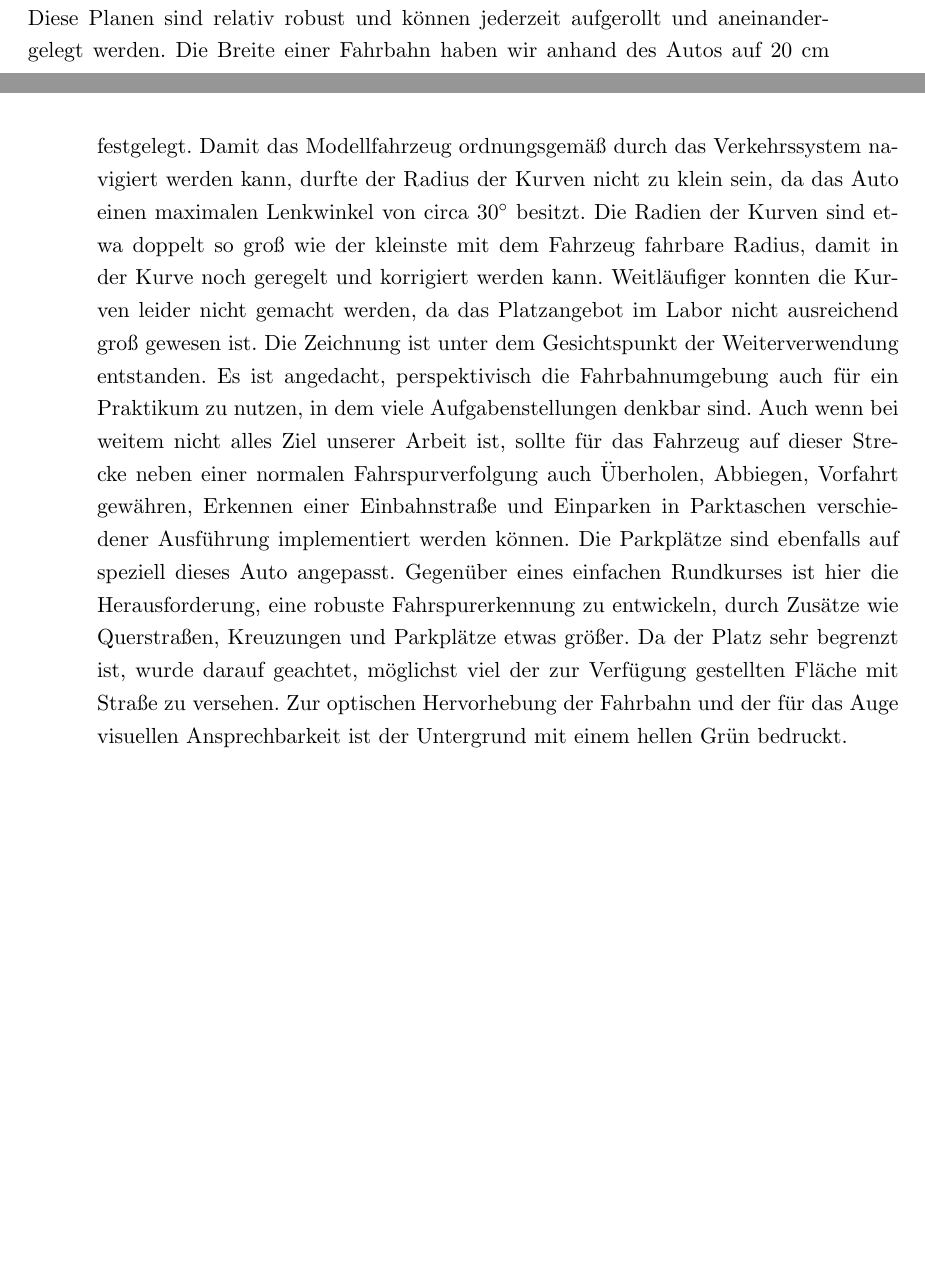
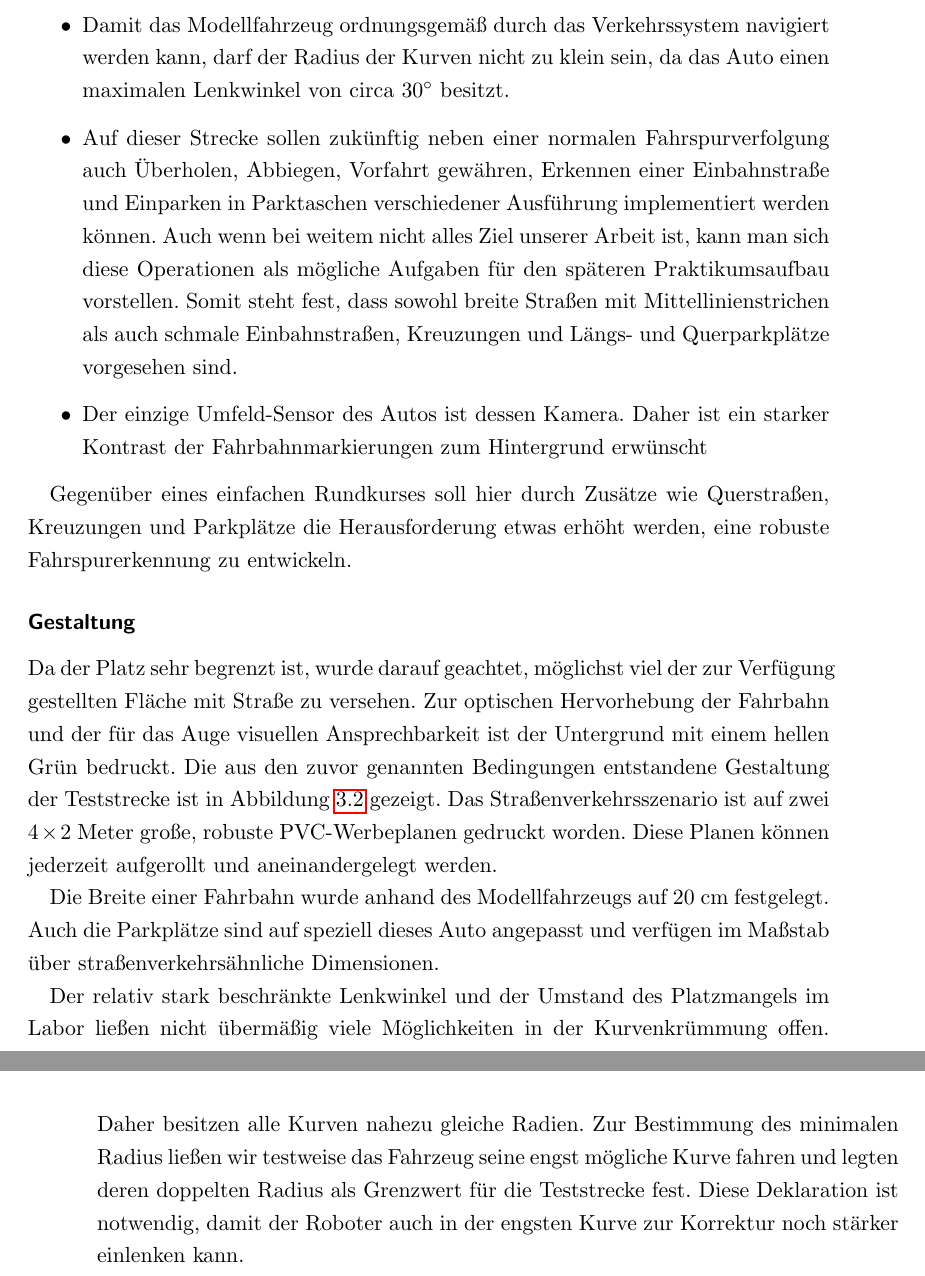
Before and after one commit to lemaudakae/BA_TUCar, a LaTeX thesis (Bachelorarbeit/vorlage.tex, which reads Bachelorarbeit/chapters/fahrzeug_szenario/strecke/strecke.tex): two parts of pages 21 and 22 of 92, joined at a grey line, cut so that both start at the same text, the shorter picture padded with empty space. Compiled offline with pdfLaTeX; an older LaTeX class or package is replaced by its successor.

Commit message:
viel geschrieben und verändert

```diff
--- a/Bachelorarbeit/chapters/fahrzeug_szenario/strecke/strecke.tex
+++ b/Bachelorarbeit/chapters/fahrzeug_szenario/strecke/strecke.tex
@@ -9,3 +11 @@
 
-Das in Abbildung~\ref{fig:strassenszenario} dargestellte Straßenverkehrsszenario ist unter mehreren Maßgaben entworfen und auf zwei 4x2 Meter große PVC-Werbeplanen gedruckt worden. Diese Planen sind relativ robust und können jederzeit aufgerollt und aneinandergelegt werden. Die Breite einer Fahrbahn haben wir anhand des Autos auf 20 cm festgelegt. Damit das Modellfahrzeug ordnungsgemäß durch das Verkehrssystem navigiert werden kann, durfte der Radius der Kurven nicht zu klein sein, da das Auto einen maximalen Lenkwinkel von circa 30\(^\circ\) besitzt. Die Radien der Kurven sind etwa doppelt so groß wie der kleinste mit dem Fahrzeug fahrbare Radius, damit in der Kurve noch geregelt und korrigiert werden kann. Weitläufiger konnten die Kurven leider nicht gemacht werden, da das Platzangebot im Labor nicht ausreichend groß gewesen ist.
-Die Zeichnung ist unter dem Gesichtspunkt der Weiterverwendung entstanden. Es ist angedacht, perspektivisch die Fahrbahnumgebung auch für ein Praktikum zu nutzen, in dem viele Aufgabenstellungen denkbar sind. Auch wenn bei weitem nicht alles Ziel unserer Arbeit ist, sollte für das Fahrzeug auf dieser Strecke neben einer normalen Fahrspurverfolgung auch Überholen, Abbiegen, Vorfahrt gewähren, Erkennen einer Einbahnstraße und Einparken in Parktaschen verschiedener Ausführung implementiert werden können. Die Parkplätze sind ebenfalls auf speziell dieses Auto angepasst. Gegenüber eines einfachen Rundkurses ist hier die Herausforderung, eine robuste Fahrspurerkennung zu entwickeln, durch Zusätze wie Querstraßen, Kreuzungen und Parkplätze etwas größer. Da der Platz sehr begrenzt ist, wurde darauf geachtet, möglichst viel der zur Verfügung gestellten Fläche mit Straße zu versehen. Zur optischen Hervorhebung der Fahrbahn und der für das Auge visuellen Ansprechbarkeit ist der Untergrund mit einem hellen Grün bedruckt.
@@ -11,0 +23,16 @@ Die Zeichnung ist unter dem Gesichtspunkt der Weiterverwendung entstanden. Es is
+	\item Damit das Modellfahrzeug ordnungsgemäß durch das Verkehrssystem navigiert werden kann, darf der Radius der Kurven nicht zu klein sein, da das Auto einen maximalen Lenkwinkel von circa 30\(^\circ\) besitzt.
+
+	\item Auf dieser Strecke sollen zukünftig neben einer normalen Fahrspurverfolgung auch Überholen, Abbiegen, Vorfahrt gewähren, Erkennen einer Einbahnstraße und Einparken in Parktaschen verschiedener Ausführung implementiert werden können. Auch wenn bei weitem nicht alles Ziel unserer Arbeit ist, kann man sich diese Operationen als mögliche Aufgaben für den späteren Praktikumsaufbau vorstellen. Somit steht fest, dass sowohl breite Straßen mit Mittellinienstrichen als auch schmale Einbahnstraßen, Kreuzungen und Längs- und Querparkplätze vorgesehen sind.
+
+	\item Der einzige Umfeld-Sensor des Autos ist dessen Kamera. Daher ist ein starker Kontrast der Fahrbahnmarkierungen zum Hintergrund erwünscht
+\end{itemize}
+
+Gegenüber eines einfachen Rundkurses soll hier durch Zusätze wie Querstraßen, Kreuzungen und Parkplätze die Herausforderung etwas erhöht werden, eine robuste Fahrspurerkennung zu entwickeln.
+
+\subsubsection{Gestaltung}
+
+Da der Platz sehr begrenzt ist, wurde darauf geachtet, möglichst viel der zur Verfügung gestellten Fläche mit Straße zu versehen. Zur optischen Hervorhebung der Fahrbahn und der für das Auge visuellen Ansprechbarkeit ist der Untergrund mit einem hellen Grün bedruckt. Die aus den zuvor genannten Bedingungen entstandene Gestaltung der Teststrecke ist in Abbildung~\ref{fig:strassenszenario} gezeigt. Das Straßenverkehrsszenario ist auf zwei \(4 \times 2\) Meter große, robuste PVC-Werbeplanen gedruckt worden. Diese Planen können jederzeit aufgerollt und aneinandergelegt werden.
+
+Die Breite einer Fahrbahn wurde anhand des Modellfahrzeugs auf 20 cm festgelegt. Auch die Parkplätze sind auf speziell dieses Auto angepasst und verfügen im Maßstab über straßenverkehrsähnliche Dimensionen.
+
+Der relativ stark beschränkte Lenkwinkel und der Umstand des Platzmangels im Labor ließen nicht übermäßig viele Möglichkeiten in der Kurvenkrümmung offen. Daher besitzen alle Kurven nahezu gleiche Radien. Zur Bestimmung des minimalen Radius ließen wir testweise das Fahrzeug seine engst mögliche Kurve fahren und legten deren doppelten Radius als Grenzwert für die Teststrecke fest. Diese Deklaration ist notwendig, damit der Roboter auch in der engsten Kurve zur Korrektur noch stärker einlenken kann.
```
Also changed, not shown: Bachelorarbeit/chapters/einleitung/wettbewerbe/wettbewerbe.tex (+1 -0 lines), Bachelorarbeit/chapters/grundlagen/filter/filter.tex (+2 -2 lines), Bachelorarbeit/chapters/fahrzeug_szenario/strecke/strecke.tex (15 more changed lines).
